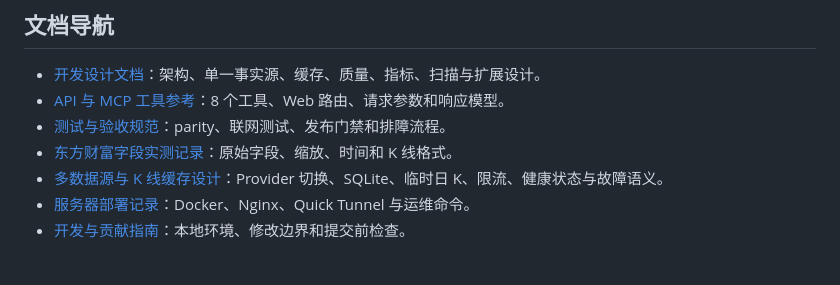
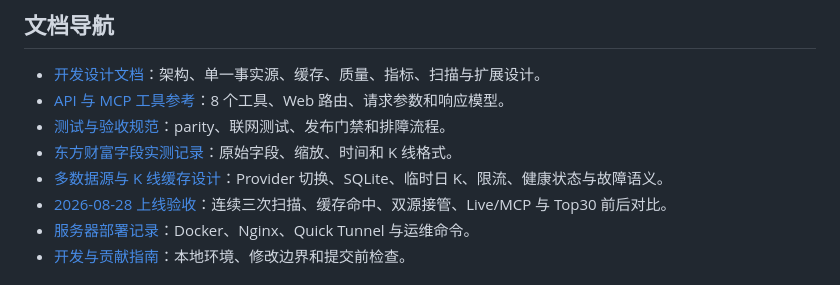
Before and after one commit to yoongyoongs/gpt-market, a Markdown page: README.md, the part around the change. Drawn GitHub-style.

```diff
--- a/README.md
+++ b/README.md
@@ -9,6 +9,7 @@
 - [测试与验收规范](docs/testing-acceptance.md)：parity、联网测试、发布门禁和排障流程。
 - [东方财富字段实测记录](docs/eastmoney_fields.md)：原始字段、缩放、时间和 K 线格式。
 - [多数据源与 K 线缓存设计](docs/data-source-resilience.md)：Provider 切换、SQLite、临时日 K、限流、健康状态与故障语义。
+- [2026-08-28 上线验收](docs/multi-provider-acceptance-20260828.md)：连续三次扫描、缓存命中、双源接管、Live/MCP 与 Top30 前后对比。
 - [服务器部署记录](docs/deployment.md)：Docker、Nginx、Quick Tunnel 与运维命令。
 - [开发与贡献指南](CONTRIBUTING.md)：本地环境、修改边界和提交前检查。
 
```
Also changed, not shown: docs/multi-provider-acceptance-20260828.md (added, +131 -0 lines).
